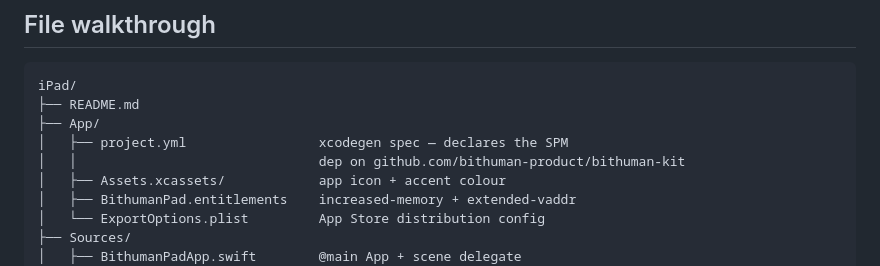
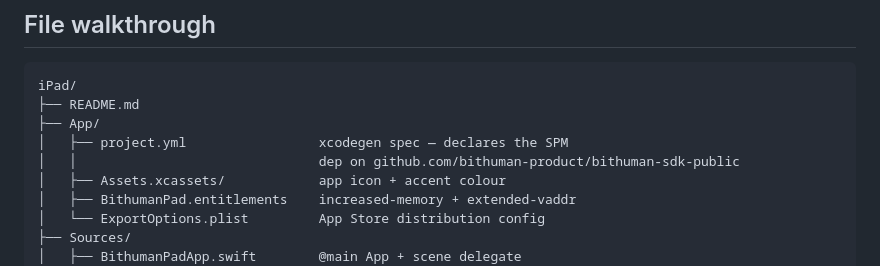
Before and after one commit to bithuman-product/bithuman-apps, a Markdown page: iPad/README.md, the part around the change. Rendered like a GitHub page.

```diff
--- a/iPad/README.md
+++ b/iPad/README.md
@@ -25,7 +25,7 @@ iPad/
 ├── README.md
 ├── App/
 │   ├── project.yml                 xcodegen spec — declares the SPM
-│   │                               dep on github.com/bithuman-product/bithuman-kit
+│   │                               dep on github.com/bithuman-product/bithuman-sdk-public
 │   ├── Assets.xcassets/            app icon + accent colour
 │   ├── BithumanPad.entitlements    increased-memory + extended-vaddr
 │   └── ExportOptions.plist         App Store distribution config
```
Also changed, not shown: MIGRATION.md (+17 -8 lines).
